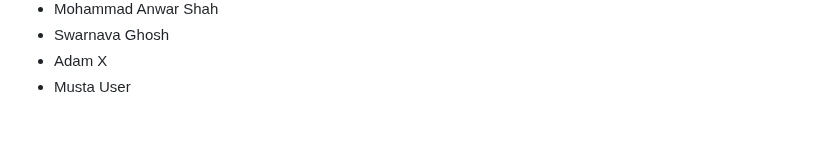
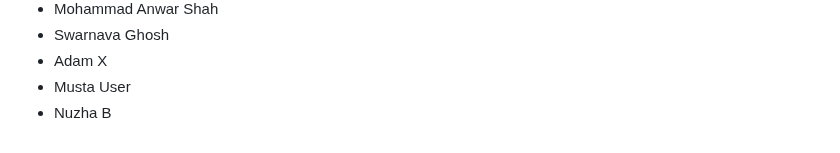
Before and after one commit to seankross/the-unix-workbench, a Markdown page: guestbook.md, the part around the change. Rendered like a GitHub page.

Commit message:
added my name to guestbook.md

```diff
--- a/guestbook.md
+++ b/guestbook.md
@@ -874,3 +874,4 @@
 - Swarnava Ghosh
 - Adam X
 - Musta User
+- Nuzha B
```
